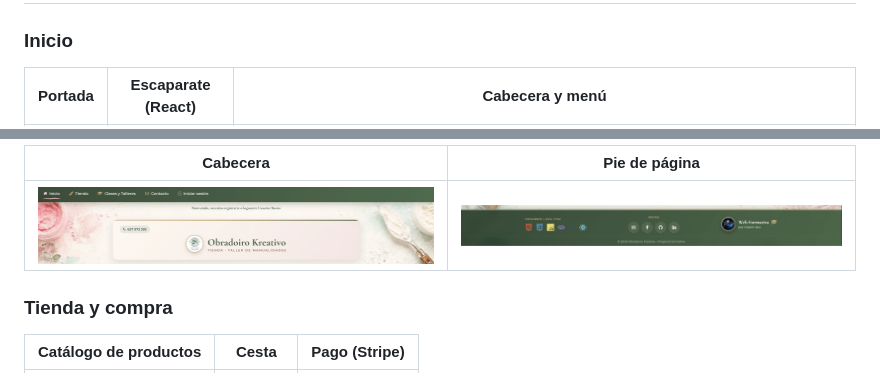
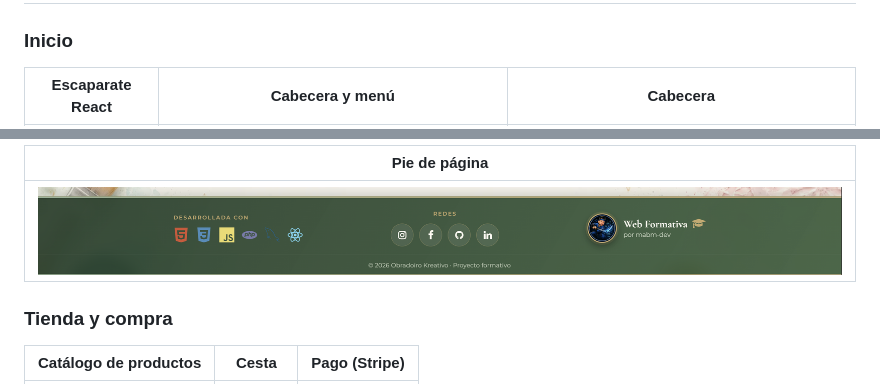
Before and after one commit to mabm-dev/Obradoirokreativo-PHP, a Markdown page: README.md, 2 parts joined by grey strips. Drawn GitHub-style.

```diff
--- a/README.md
+++ b/README.md
@@ -63,5 +63,5 @@ pago, gestión) como en una **experiencia de usuario cuidada y profesional**.
 ## 📸 Capturas
 
 ### Inicio
-| Portada | Escaparate (React) | Cabecera y menú |
+| Escaparate React | Cabecera y menú | Cabecera |
 |---|---|---|
@@ -69,7 +69,7 @@ pago, gestión) como en una **experiencia de usuario cuidada y profesional**.
 
-| Cabecera | Pie de página |
-|---|---|
-| ![Cabecera](screenshot/header.png) | ![Footer](screenshot/footer.png) |
+| Pie de página |
+|---|
+| ![Footer](screenshot/footer.png) |
 
 ### Tienda y compra
 | Catálogo de productos | Cesta | Pago (Stripe) |
```
Also changed, not shown: other parts of README.md (+2 -2 lines).
